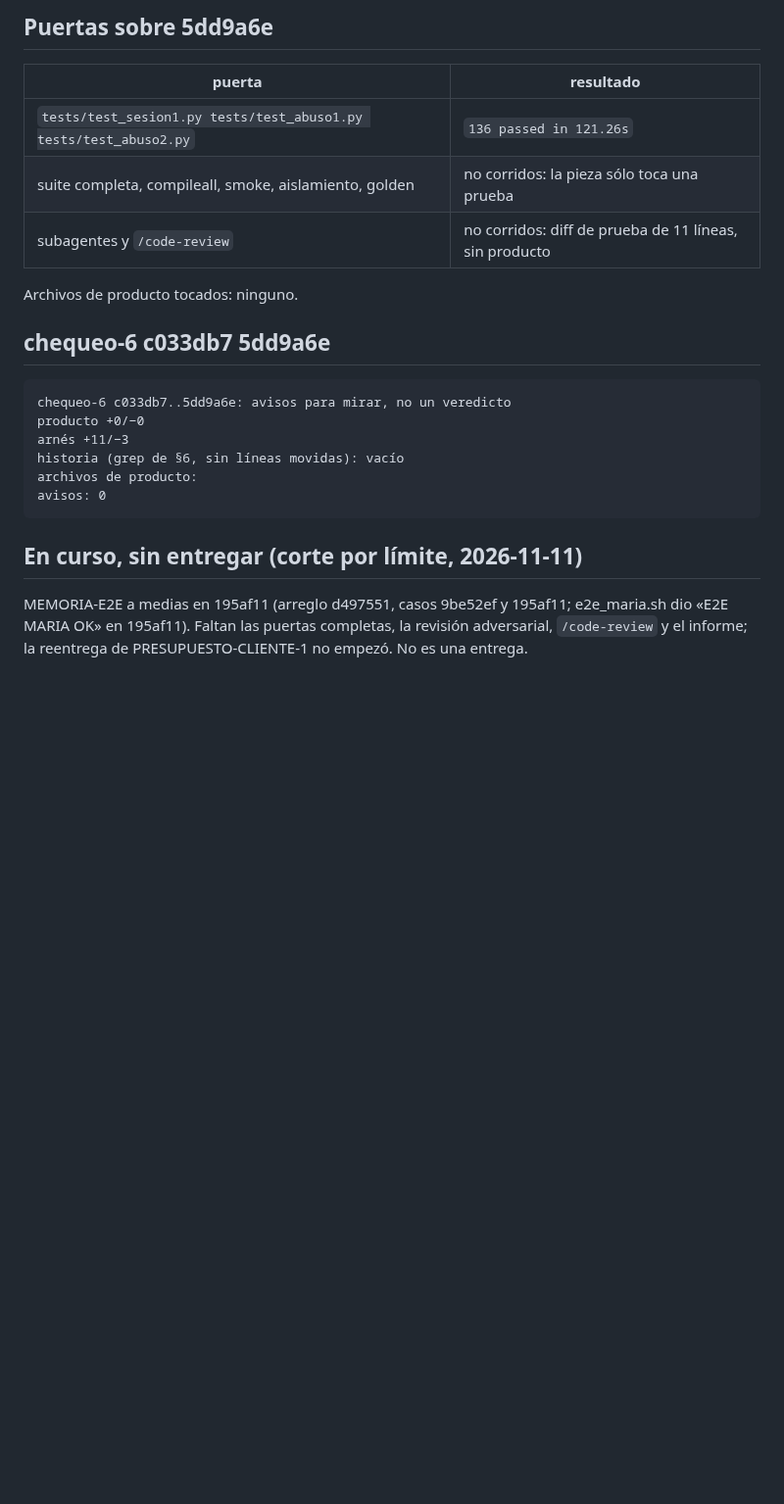
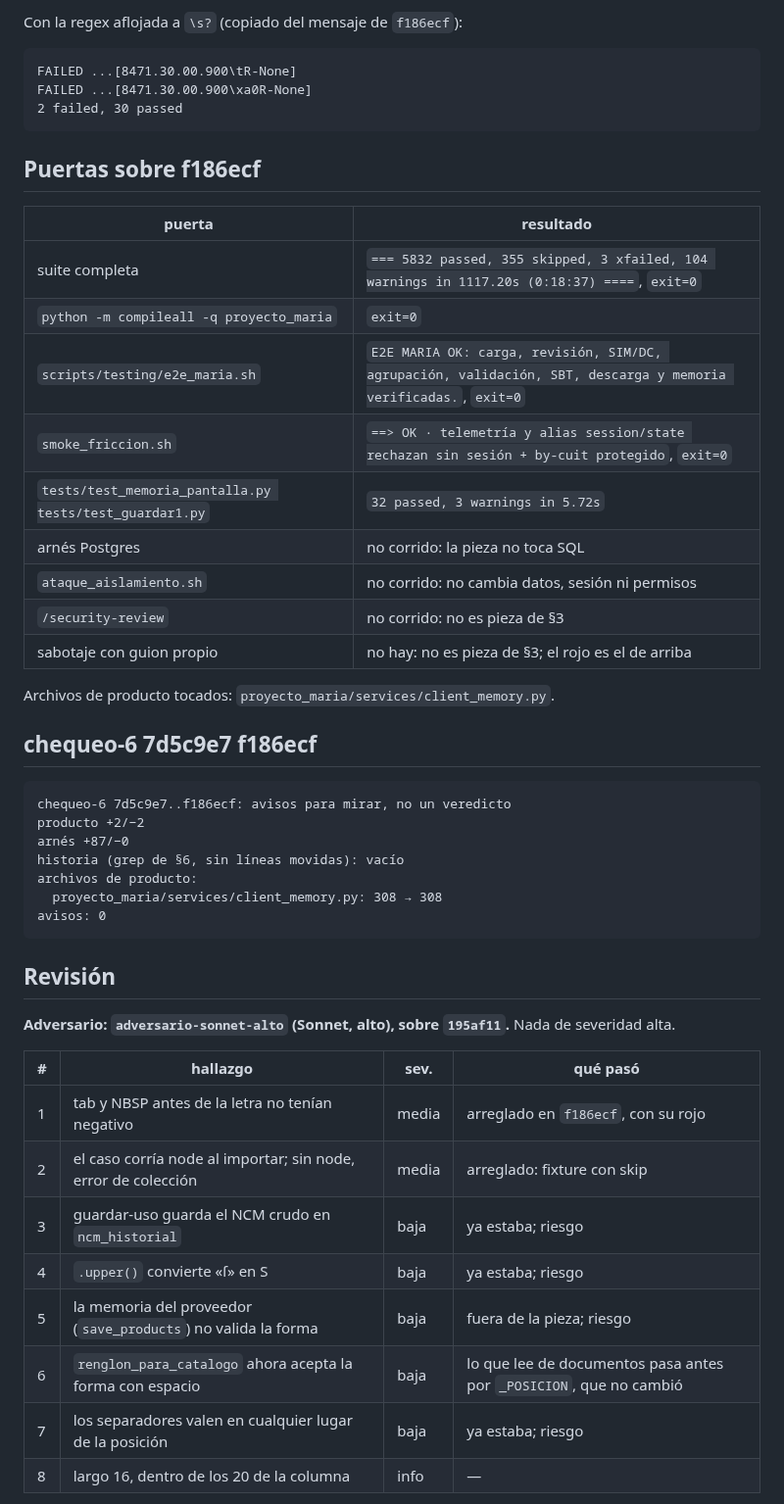
Before and after one commit to Memu007/CDI-vuce-, a Markdown page: docs/pm/PARA-PM-2.md, the part around one of its changes. Shown at 98% size. Rendered like a GitHub page; blank space fills up the shorter version.

````diff
--- a/docs/pm/PARA-PM-2.md
+++ b/docs/pm/PARA-PM-2.md
@@ -84,25 +83,53 @@ Sabotaje de la tarea: `======================= 9 passed, 35 deselected in 9.32s
 
-## Puertas sobre 5dd9a6e
+Con la regex aflojada a `\s?` (copiado del mensaje de `f186ecf`):
+
+```
+FAILED ...[8471.30.00.900\tR-None]
+FAILED ...[8471.30.00.900\xa0R-None]
+2 failed, 30 passed
+```
+
+## Puertas sobre f186ecf
 
 | puerta | resultado |
 |---|---|
-| `tests/test_sesion1.py tests/test_abuso1.py tests/test_abuso2.py` | `136 passed in 121.26s` |
-| suite completa, compileall, smoke, aislamiento, golden | no corridos: la pieza sólo toca una prueba |
-| subagentes y `/code-review` | no corridos: diff de prueba de 11 líneas, sin producto |
+| suite completa | `=== 5832 passed, 355 skipped, 3 xfailed, 104 warnings in 1117.20s (0:18:37) ====`, `exit=0` |
+| `python -m compileall -q proyecto_maria` | `exit=0` |
+| `scripts/testing/e2e_maria.sh` | `E2E MARIA OK: carga, revisión, SIM/DC, agrupación, validación, SBT, descarga y memoria verificadas.`, `exit=0` |
+| `smoke_friccion.sh` | `==> OK · telemetría y alias session/state rechazan sin sesión + by-cuit protegido`, `exit=0` |
+| `tests/test_memoria_pantalla.py tests/test_guardar1.py` | `32 passed, 3 warnings in 5.72s` |
+| arnés Postgres | no corrido: la pieza no toca SQL |
+| `ataque_aislamiento.sh` | no corrido: no cambia datos, sesión ni permisos |
+| `/security-review` | no corrido: no es pieza de §3 |
+| sabotaje con guion propio | no hay: no es pieza de §3; el rojo es el de arriba |
 
-Archivos de producto tocados: ninguno.
+Archivos de producto tocados: `proyecto_maria/services/client_memory.py`.
 
-## chequeo-6 c033db7 5dd9a6e
+## chequeo-6 7d5c9e7 f186ecf
 
 ```
-chequeo-6 c033db7..5dd9a6e: avisos para mirar, no un veredicto
-producto +0/−0
-arnés +11/−3
+chequeo-6 7d5c9e7..f186ecf: avisos para mirar, no un veredicto
+producto +2/−2
+arnés +87/−0
 historia (grep de §6, sin líneas movidas): vacío
 archivos de producto:
+  proyecto_maria/services/client_memory.py: 308 → 308
 avisos: 0
 ```
 
-## En curso, sin entregar (corte por límite, 2026-11-11)
+## Revisión
 
-MEMORIA-E2E a medias en 195af11 (arreglo d497551, casos 9be52ef y 195af11; e2e_maria.sh dio «E2E MARIA OK» en 195af11). Faltan las puertas completas, la revisión adversarial, `/code-review` y el informe; la reentrega de PRESUPUESTO-CLIENTE-1 no empezó. No es una entrega.
+**Adversario: `adversario-sonnet-alto` (Sonnet, alto), sobre `195af11`.** Nada
+de severidad alta.
+
+| # | hallazgo | sev. | qué pasó |
+|---|---|---|---|
+| 1 | tab y NBSP antes de la letra no tenían negativo | media | arreglado en `f186ecf`, con su rojo |
+| 2 | el caso corría node al importar; sin node, error de colección | media | arreglado: fixture con skip |
+| 3 | guardar-uso guarda el NCM crudo en `ncm_historial` | baja | ya estaba; riesgo |
+| 4 | `.upper()` convierte «ſ» en S | baja | ya estaba; riesgo |
+| 5 | la memoria del proveedor (`save_products`) no valida la forma | baja | fuera de la pieza; riesgo |
+| 6 | `renglon_para_catalogo` ahora acepta la forma con espacio | baja | lo que lee de documentos pasa antes por `_POSICION`, que no cambió |
+| 7 | los separadores valen en cualquier lugar de la posición | baja | ya estaba; riesgo |
+| 8 | largo 16, dentro de los 20 de la columna | info | — |
+
````
Also changed, not shown: other parts of docs/pm/PARA-PM-2.md (+85 -56 lines).
